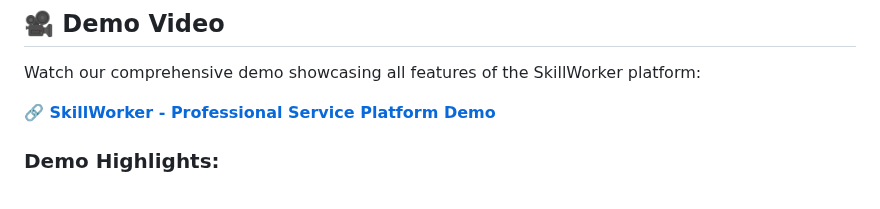
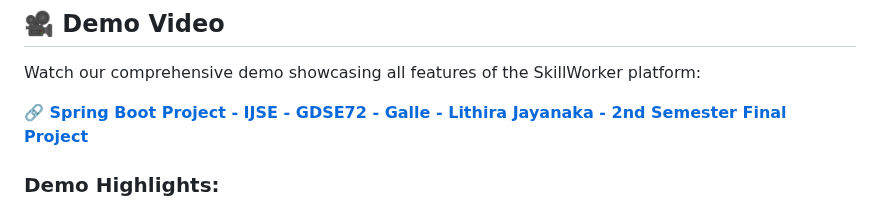
Before and after one commit to LithiraJK/frontend-skillworker, a Markdown page: README.md, the part around the change. Drawn GitHub-style.

```diff
--- a/README.md
+++ b/README.md
@@ -354,7 +354,7 @@ curl http://localhost:8080/api/v1/auth/test
 
 Watch our comprehensive demo showcasing all features of the SkillWorker platform:
 
-**🔗 [SkillWorker - Professional Service Platform Demo](https://youtu.be/your-demo-video-id)**
+**🔗 [Spring Boot Project - IJSE - GDSE72 - Galle - Lithira Jayanaka - 2nd Semester Final Project](https://youtu.be/yqRcDHTZrvU)**
 
 ### Demo Highlights:
 - 👤 User registration and authentication
```
